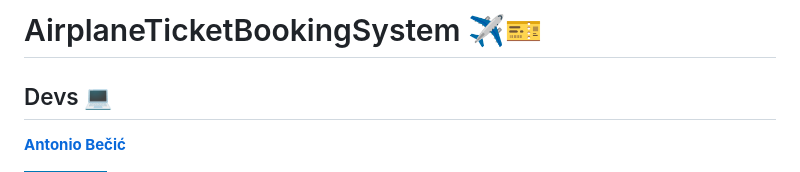
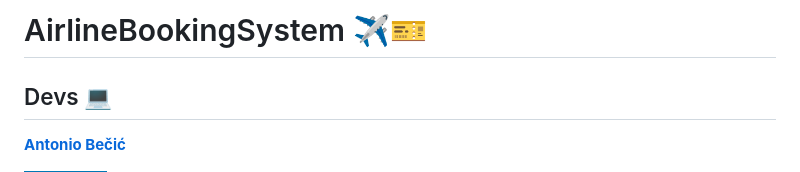
Before and after one commit to OSS-Java-Seminar-2023/AirlineBookingSystem, a Markdown page: README.md, the part around the change. Drawn GitHub-style; badges without logos.

```diff
--- a/README.md
+++ b/README.md
@@ -1,4 +1,4 @@
-# AirplaneTicketBookingSystem ✈️🎫
+# AirlineBookingSystem ✈️🎫
 
 
 ## Devs 💻
```
